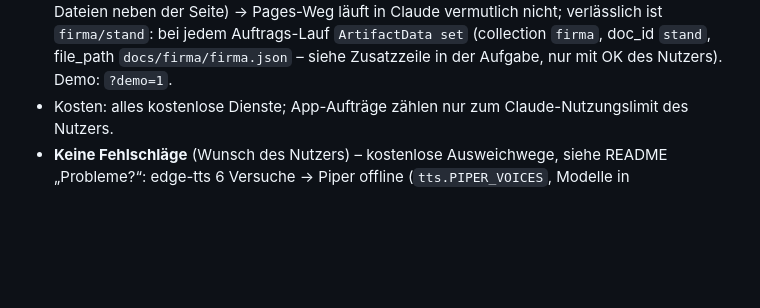
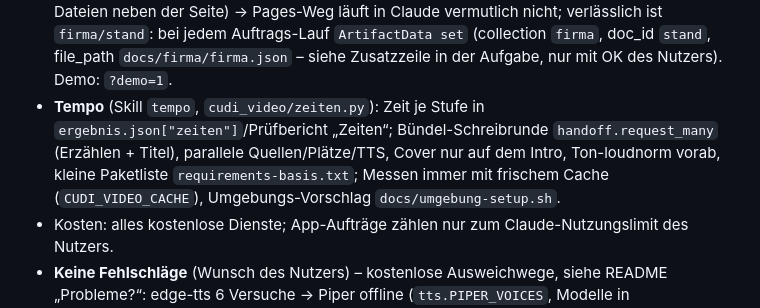
Before and after one commit to Poso47/CUDI, a Markdown page: CLAUDE.md, the part around the change. GitHub-like rendering; blank space fills up the shorter version.

Commit message:
Tempo: Skill, CLAUDE.md, Umgebungs-Vorschlag
Co-Authored-By: Claude Sonnet 5.5 <noreply@anthropic.com>
Claude-Session: https://claude.ai/code/session_01HKtgYTxjpFhJeTzdgDKGnq

```diff
--- a/CLAUDE.md
+++ b/CLAUDE.md
@@ -156,6 +156,7 @@ für TikTok/YouTube Shorts.
   fremden Hosts** (nur Dateien neben der Seite) → Pages-Weg läuft in Claude vermutlich nicht; verlässlich ist `firma/stand`: bei jedem Auftrags-Lauf
   `ArtifactData set` (collection `firma`, doc_id `stand`, file_path `docs/firma/firma.json` – siehe Zusatzzeile in der Aufgabe, nur mit OK des Nutzers).
   Demo: `?demo=1`.
+- **Tempo** (Skill `tempo`, `cudi_video/zeiten.py`): Zeit je Stufe in `ergebnis.json["zeiten"]`/Prüfbericht „Zeiten“; Bündel-Schreibrunde `handoff.request_many` (Erzählen + Titel), parallele Quellen/Plätze/TTS, Cover nur auf dem Intro, Ton-loudnorm vorab, kleine Paketliste `requirements-basis.txt`; Messen immer mit frischem Cache (`CUDI_VIDEO_CACHE`), Umgebungs-Vorschlag `docs/umgebung-setup.sh`.
 - Kosten: alles kostenlose Dienste; App-Aufträge zählen nur zum Claude-Nutzungslimit des Nutzers.
 - **Keine Fehlschläge** (Wunsch des Nutzers) – kostenlose Ausweichwege, siehe README „Probleme?“:
   edge-tts 6 Versuche → Piper offline (`tts.PIPER_VOICES`, Modelle in `video_output/_piper`, `piper-tts`
```
Also changed, not shown: 1 other file.
